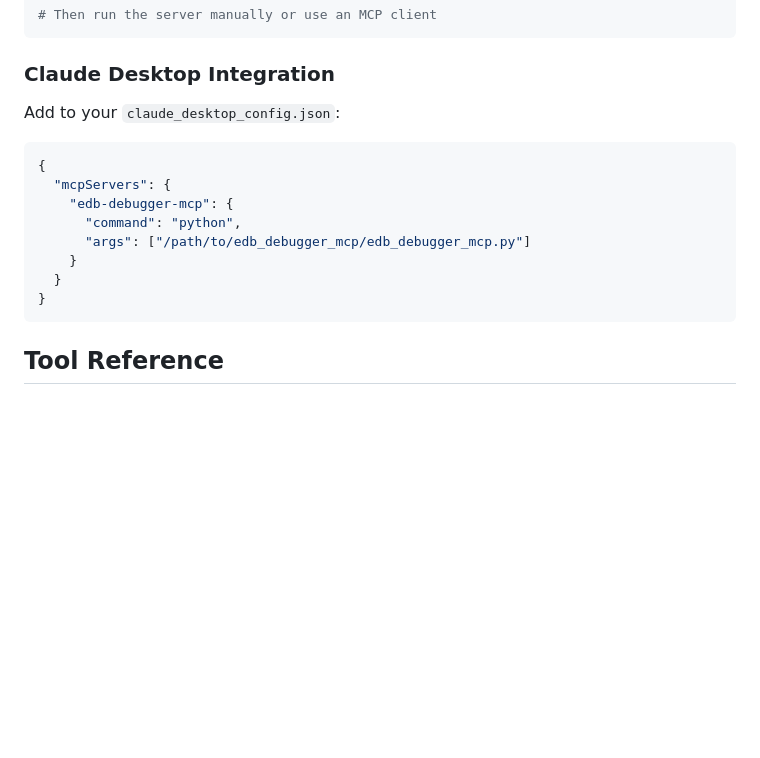
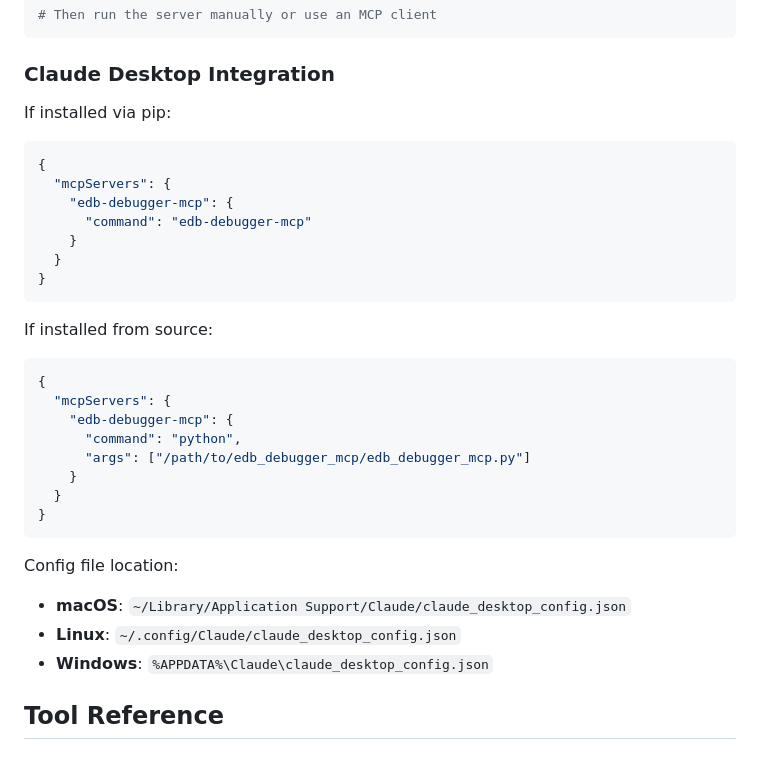
Before and after one commit to oakkaya/edb-debugger-mcp, a Markdown page: README.md, the part around the change. Drawn GitHub-style; blank space fills up the shorter version.

Commit message:
Improve Claude Desktop config docs with per-OS paths

````diff
--- a/README.md
+++ b/README.md
@@ -71,7 +71,19 @@ gcc -g -o /tmp/test_bin /path/to/test.c
 
 ### Claude Desktop Integration
 
-Add to your `claude_desktop_config.json`:
+If installed via pip:
+
+```json
+{
+  "mcpServers": {
+    "edb-debugger-mcp": {
+      "command": "edb-debugger-mcp"
+    }
+  }
+}
+```
+
+If installed from source:
 
 ```json
 {
@@ -83,6 +95,11 @@ Add to your `claude_desktop_config.json`:
   }
 }
 ```
+
+Config file location:
+- **macOS**: `~/Library/Application Support/Claude/claude_desktop_config.json`
+- **Linux**: `~/.config/Claude/claude_desktop_config.json`
+- **Windows**: `%APPDATA%\Claude\claude_desktop_config.json`
 
 ## Tool Reference
 
````
